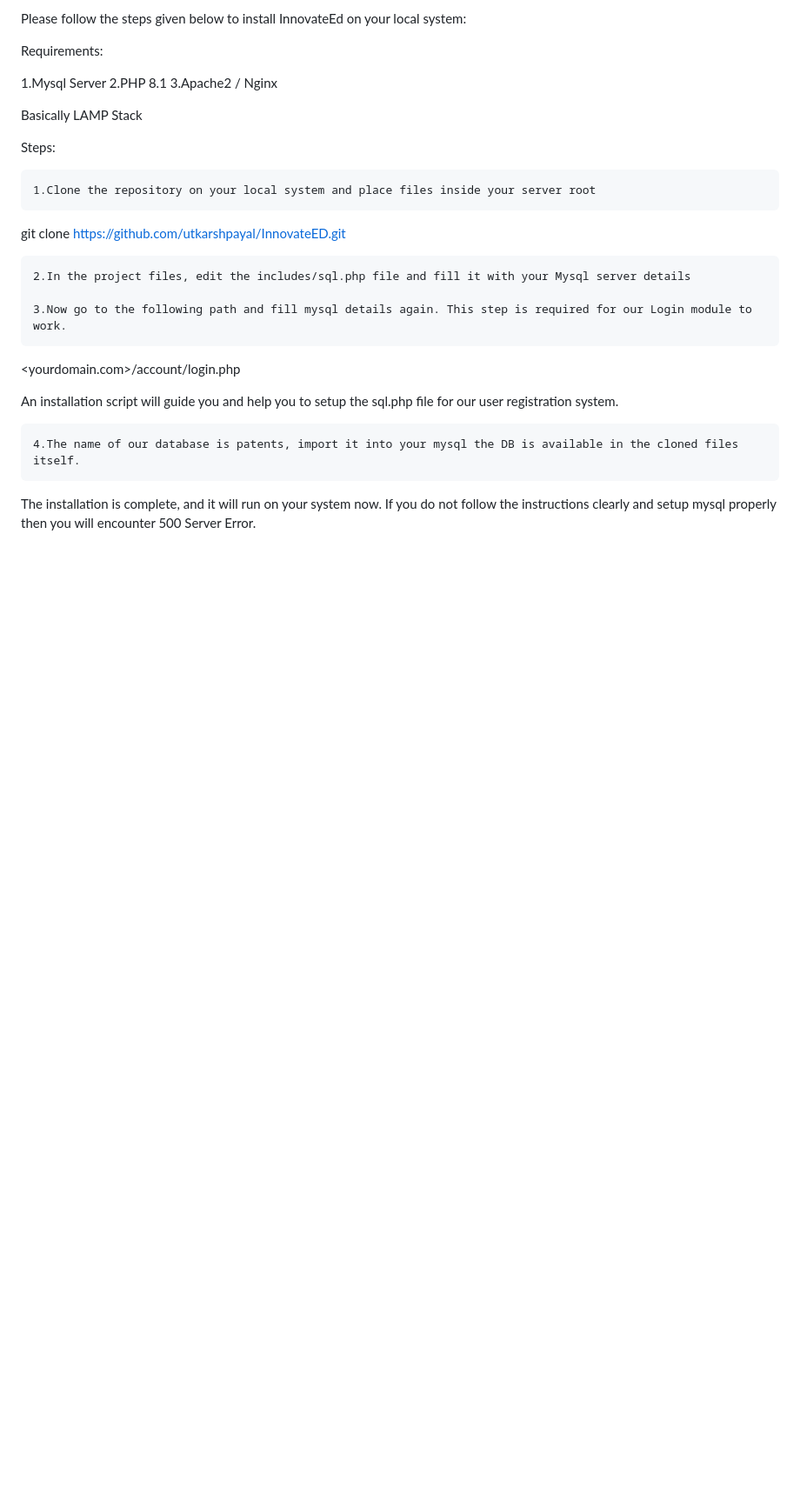
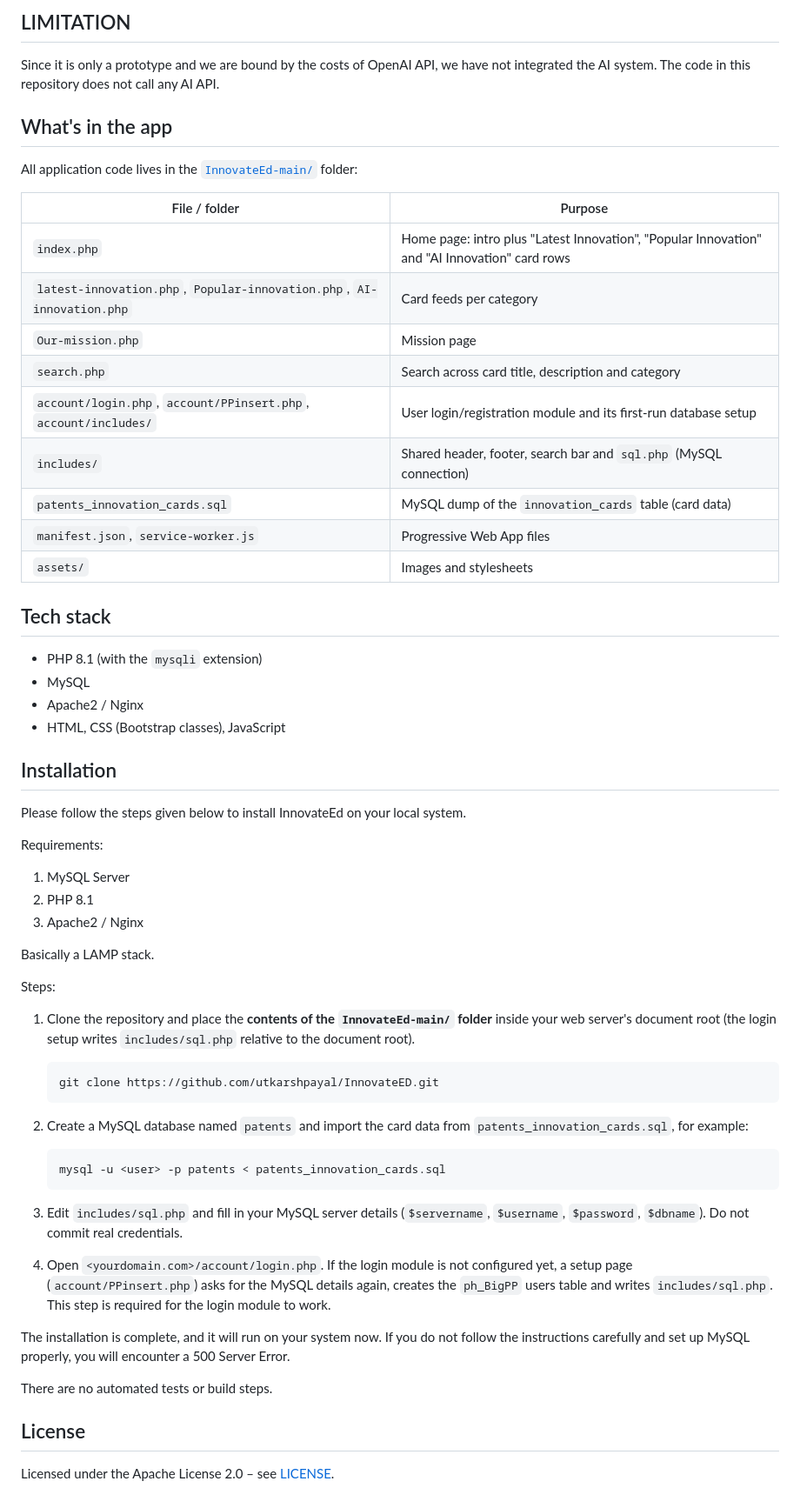
Before and after one commit to utkarshpayal/InnovateED, a Markdown page: README.md, the part around one of its changes. Shown at 87% size. Drawn GitHub-style; blank space fills up the shorter version.

Commit message:
docs: update README (#1)
Co-authored-by: Claude Opus 5.5 <noreply@anthropic.com>

````diff
--- a/README.md
+++ b/README.md
@@ -59,28 +58,65 @@ Installation
 
-Please follow the steps given below to install InnovateEd on your local system:
+## LIMITATION
+
+Since it is only a prototype and we are bound by the costs of OpenAI API, we have not integrated the AI system. The code in this repository does not call any AI API.
+
+## What's in the app
+
+All application code lives in the [`InnovateEd-main/`](InnovateEd-main) folder:
+
+| File / folder | Purpose |
+| ------------- | ------- |
+| `index.php` | Home page: intro plus "Latest Innovation", "Popular Innovation" and "AI Innovation" card rows |
+| `latest-innovation.php`, `Popular-innovation.php`, `AI-innovation.php` | Card feeds per category |
+| `Our-mission.php` | Mission page |
+| `search.php` | Search across card title, description and category |
+| `account/login.php`, `account/PPinsert.php`, `account/includes/` | User login/registration module and its first-run database setup |
+| `includes/` | Shared header, footer, search bar and `sql.php` (MySQL connection) |
+| `patents_innovation_cards.sql` | MySQL dump of the `innovation_cards` table (card data) |
+| `manifest.json`, `service-worker.js` | Progressive Web App files |
+| `assets/` | Images and stylesheets |
+
+## Tech stack
+
+- PHP 8.1 (with the `mysqli` extension)
+- MySQL
+- Apache2 / Nginx
+- HTML, CSS (Bootstrap classes), JavaScript
+
+## Installation
+
+Please follow the steps given below to install InnovateEd on your local system.
 
 Requirements:
 
-   1.Mysql Server
-   2.PHP 8.1
-   3.Apache2 / Nginx
+1. MySQL Server
+2. PHP 8.1
+3. Apache2 / Nginx
 
-Basically LAMP Stack
+Basically a LAMP stack.
 
 Steps:
 
-    1.Clone the repository on your local system and place files inside your server root
+1. Clone the repository and place the **contents of the `InnovateEd-main/` folder** inside your web server's document root (the login setup writes `includes/sql.php` relative to the document root).
 
-git clone https://github.com/utkarshpayal/InnovateED.git
+   ```sh
+   git clone https://github.com/utkarshpayal/InnovateED.git
+   ```
 
-    2.In the project files, edit the includes/sql.php file and fill it with your Mysql server details
+2. Create a MySQL database named `patents` and import the card data from `patents_innovation_cards.sql`, for example:
 
-    3.Now go to the following path and fill mysql details again. This step is required for our Login module to work.
+   ```sh
+   mysql -u <user> -p patents < patents_innovation_cards.sql
+   ```
 
-<yourdomain.com>/account/login.php
+3. Edit `includes/sql.php` and fill in your MySQL server details (`$servername`, `$username`, `$password`, `$dbname`). Do not commit real credentials.
 
-An installation script will guide you and help you to setup the sql.php file for our user registration system.
+4. Open `<yourdomain.com>/account/login.php`. If the login module is not configured yet, a setup page (`account/PPinsert.php`) asks for the MySQL details again, creates the `ph_BigPP` users table and writes `includes/sql.php`. This step is required for the login module to work.
 
-    4.The name of our database is patents, import it into your mysql the DB is available in the cloned files itself.
+The installation is complete, and it will run on your system now. If you do not follow the instructions carefully and set up MySQL properly, you will encounter a 500 Server Error.
 
-The installation is complete, and it will run on your system now. If you do not follow the instructions clearly and setup mysql properly then you will encounter 500 Server Error.
+There are no automated tests or build steps.
+
+## License
+
+Licensed under the Apache License 2.0 – see [LICENSE](LICENSE).
````
Also changed, not shown: other parts of README.md (+23 -24 lines).
